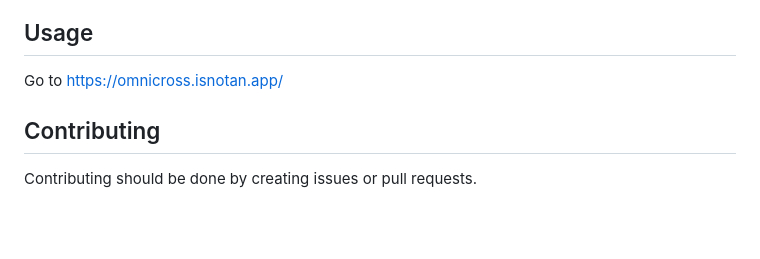
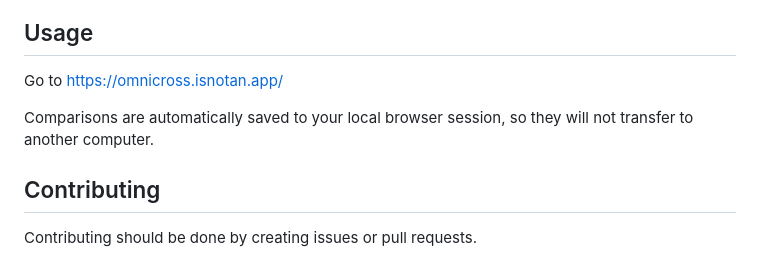
Before and after one commit to sanmadjack/omnicross, a Markdown page: readme.md, the part around the change. GitHub-like rendering; blank space fills up the shorter version.

Commit message:
Added message about local storage

```diff
--- a/readme.md
+++ b/readme.md
@@ -7,6 +7,8 @@ There are many collected editions of comic books out there, and making sure you
 ## Usage
 
 Go to https://omnicross.isnotan.app/
+
+Comparisons are automatically saved to your local browser session, so they will not transfer to another computer.
 
 ## Contributing
 
```
